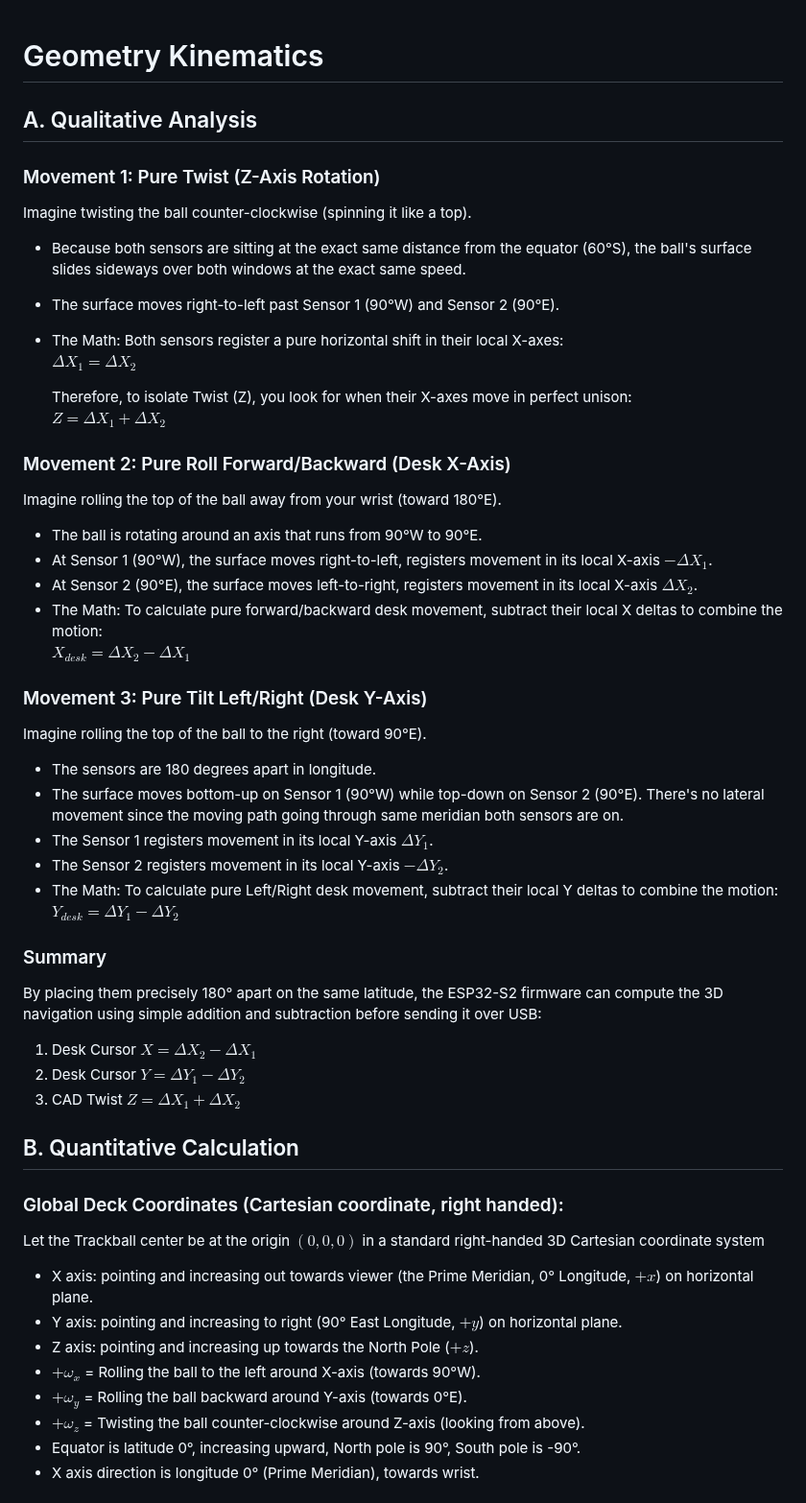
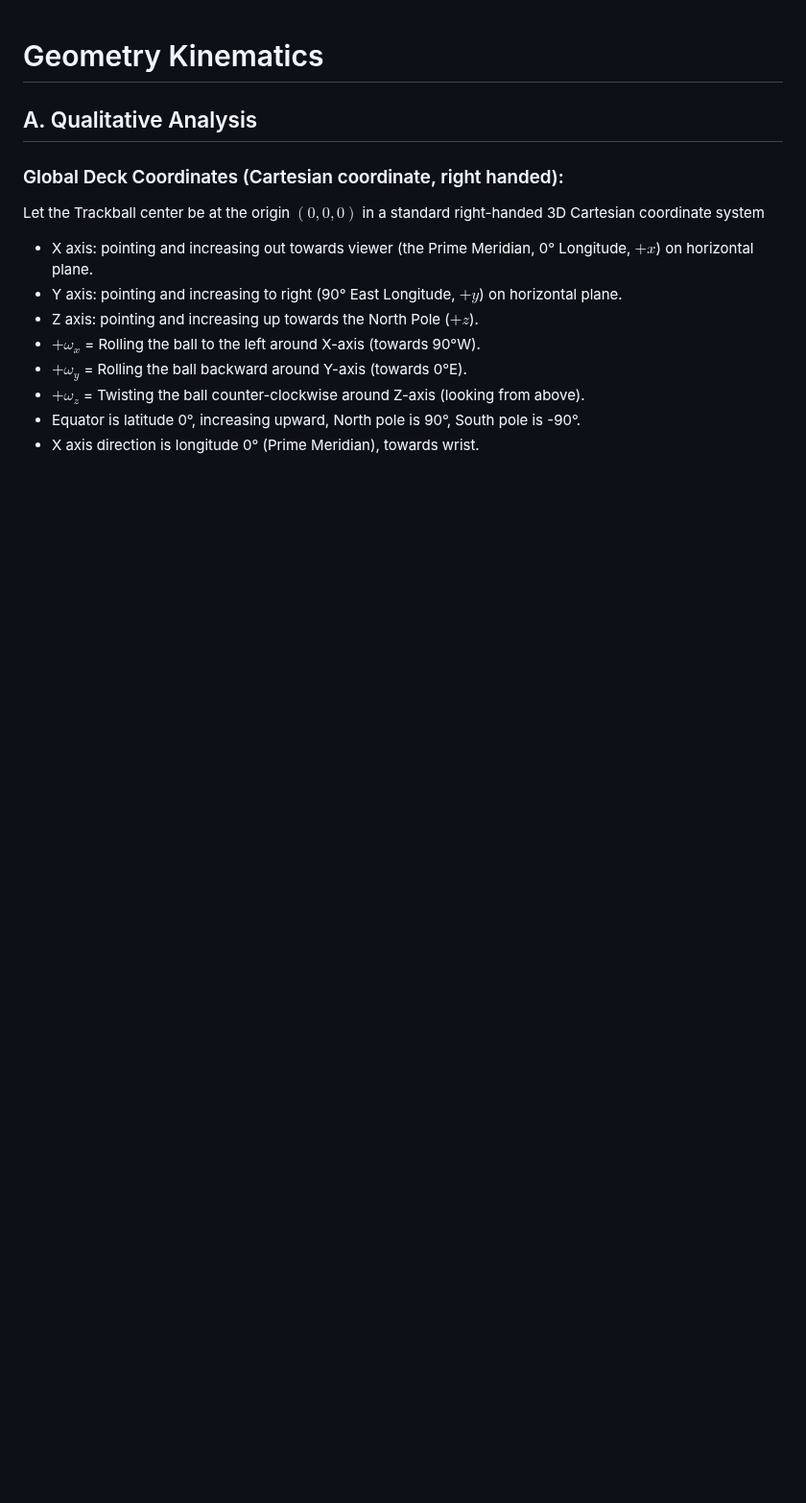
Before and after one commit to rynho/Trackball, a Markdown page: Firmware/geometry kinematics.md, the part around one of its changes. Shown at 96% size. GitHub-like rendering; blank space fills up the shorter version.

```diff
--- a/Firmware/geometry kinematics.md
+++ b/Firmware/geometry kinematics.md
@@ -1,39 +1,6 @@
 # Geometry Kinematics
 ## A. Qualitative Analysis
-### Movement 1: Pure Twist (Z-Axis Rotation)
-Imagine twisting the ball counter-clockwise (spinning it like a top).
-- Because both sensors are sitting at the exact same distance from the equator (60°S), the ball's surface slides sideways over both windows at the exact same speed.
-- The surface moves right-to-left past Sensor 1 (90°W) and Sensor 2 (90°E).
-- The Math: Both sensors register a pure horizontal shift in their local X-axes:\
-  $\Delta X_1=\Delta X_2$
 
-  Therefore, to isolate Twist (Z), you look for when their X-axes move in perfect unison:\
-  $Z=\Delta X_1+\Delta X_2$
-
-### Movement 2: Pure Roll Forward/Backward (Desk X-Axis)
-Imagine rolling the top of the ball away from your wrist (toward 180°E).
-- The ball is rotating around an axis that runs from 90°W to 90°E.
-- At Sensor 1 (90°W), the surface moves right-to-left, registers movement in its local X-axis $-\Delta X_1$.
-- At Sensor 2 (90°E), the surface moves left-to-right, registers movement in its local X-axis $\Delta X_2$.
-- The Math: To calculate pure forward/backward desk movement, subtract their local X deltas to combine the motion:\
-  $X_{desk}=\Delta X_2-\Delta X_1$
-
-### Movement 3: Pure Tilt Left/Right (Desk Y-Axis)
-Imagine rolling the top of the ball to the right (toward 90°E).
-- The sensors are 180 degrees apart in longitude.
-- The surface moves bottom-up on Sensor 1 (90°W) while top-down on Sensor 2 (90°E). There's no lateral movement since the moving path going through same meridian both sensors are on.
-- The Sensor 1 registers movement in its local Y-axis $\Delta Y_1$.
-- The Sensor 2 registers movement in its local Y-axis $-\Delta Y_2$.
-- The Math: To calculate pure Left/Right desk movement, subtract their local Y deltas to combine the motion:\
-  $Y_{desk}=\Delta Y_1-\Delta Y_2$
-
-### Summary
-By placing them precisely 180° apart on the same latitude, the ESP32-S2 firmware can compute the 3D navigation using simple addition and subtraction before sending it over USB:
-1. Desk Cursor $X = \Delta X_2 - \Delta X_1$
-2. Desk Cursor $Y = \Delta Y_1 - \Delta Y_2$
-3. CAD Twist $Z = \Delta X_1 + \Delta X_2$
-
-## B. Quantitative Calculation
 ### Global Deck Coordinates (Cartesian coordinate, right handed):
 Let the Trackball center be at the origin $(0,0,0)$ in a standard right-handed 3D Cartesian coordinate system
 - X axis: pointing and increasing out towards viewer (the Prime Meridian, 0° Longitude, $+x$) on horizontal plane.
```
Also changed, not shown: other parts of Firmware/geometry kinematics.md (+35 -0 lines).
